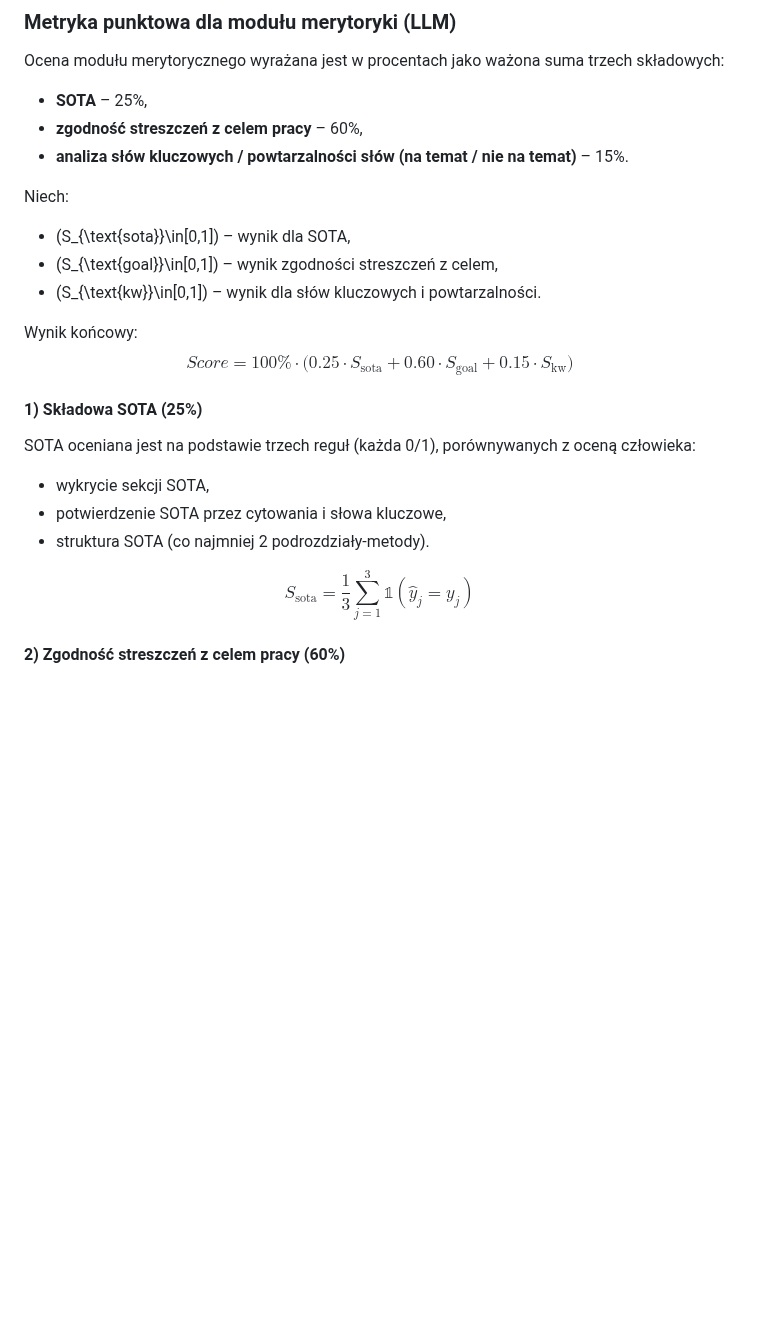
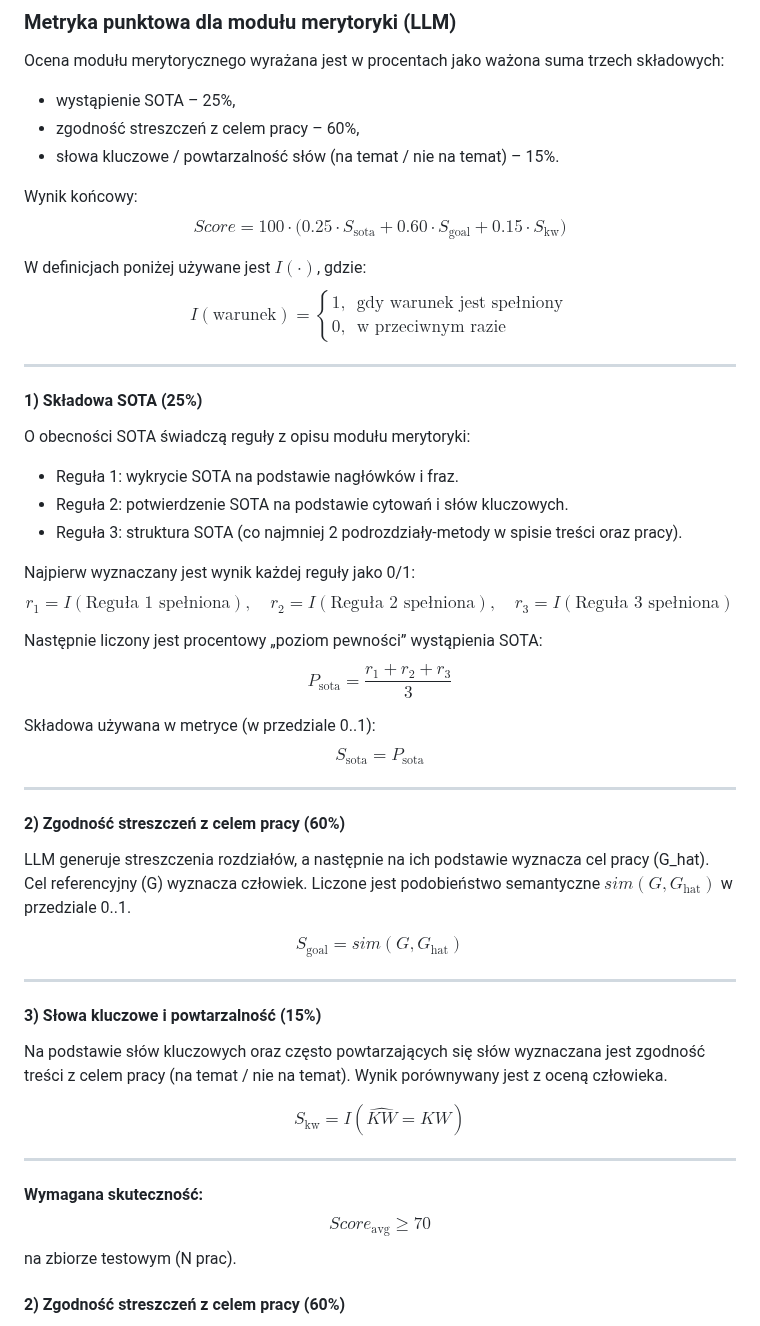
Before and after one commit to majamogielnicka/pdf_diploma_checker, a Markdown page: założenia_niedokonczone.md, the part around the change. Rendered like a GitHub page; blank space fills up the shorter version.

```diff
--- a/założenia_niedokonczone.md
+++ b/założenia_niedokonczone.md
@@ -129,29 +129,78 @@ Ocena merytoryczna z użyciem lokalnego LLM obejmuje wyznaczenie celu pracy, ana
 ### Metryka punktowa dla modułu merytoryki (LLM)
 
 Ocena modułu merytorycznego wyrażana jest w procentach jako ważona suma trzech składowych:
-- **SOTA** – 25%,
-- **zgodność streszczeń z celem pracy** – 60%,
-- **analiza słów kluczowych / powtarzalności słów (na temat / nie na temat)** – 15%.
-
-Niech:
-- \(S_{\text{sota}}\in[0,1]\) – wynik dla SOTA,
-- \(S_{\text{goal}}\in[0,1]\) – wynik zgodności streszczeń z celem,
-- \(S_{\text{kw}}\in[0,1]\) – wynik dla słów kluczowych i powtarzalności.
+- wystąpienie SOTA – 25%,
+- zgodność streszczeń z celem pracy – 60%,
+- słowa kluczowe / powtarzalność słów (na temat / nie na temat) – 15%.
 
 Wynik końcowy:
 $$
-Score = 100\% \cdot \big(0.25\cdot S_{\text{sota}} + 0.60\cdot S_{\text{goal}} + 0.15\cdot S_{\text{kw}}\big)
+Score = 100 \cdot \big(0.25\cdot S_{\text{sota}} + 0.60\cdot S_{\text{goal}} + 0.15\cdot S_{\text{kw}}\big)
 $$
 
+W definicjach poniżej używane jest $I(\cdot)$, gdzie:
+$$
+I(\text{warunek})=
+\begin{cases}
+1, & \text{gdy warunek jest spełniony}\\
+0, & \text{w przeciwnym razie}
+\end{cases}
+$$
+
+---
+
 #### 1) Składowa SOTA (25%)
-SOTA oceniana jest na podstawie trzech reguł (każda 0/1), porównywanych z oceną człowieka:
-- wykrycie sekcji SOTA,
-- potwierdzenie SOTA przez cytowania i słowa kluczowe,
-- struktura SOTA (co najmniej 2 podrozdziały-metody).
+
+O obecności SOTA świadczą reguły z opisu modułu merytoryki:
+
+- Reguła 1: wykrycie SOTA na podstawie nagłówków i fraz.
+- Reguła 2: potwierdzenie SOTA na podstawie cytowań i słów kluczowych.
+- Reguła 3: struktura SOTA (co najmniej 2 podrozdziały-metody w spisie treści oraz pracy).
+
+Najpierw wyznaczany jest wynik każdej reguły jako 0/1:
+$$
+r_1 = I(\text{Reguła 1 spełniona}),\quad
+r_2 = I(\text{Reguła 2 spełniona}),\quad
+r_3 = I(\text{Reguła 3 spełniona})
+$$
+
+Następnie liczony jest procentowy „poziom pewności” wystąpienia SOTA:
+$$
+P_{\text{sota}} = \frac{r_1 + r_2 + r_3}{3}
+$$
+
+Składowa używana w metryce (w przedziale 0..1):
+$$
+S_{\text{sota}} = P_{\text{sota}}
+$$
+
+---
+
+#### 2) Zgodność streszczeń z celem pracy (60%)
+
+LLM generuje streszczenia rozdziałów, a następnie na ich podstawie wyznacza cel pracy (G_hat). Cel referencyjny (G) wyznacza człowiek. Liczone jest podobieństwo semantyczne $sim(G,G_{\text{hat}})$ w przedziale 0..1.
 
 $$
-S_{\text{sota}}=\frac{1}{3}\sum_{j=1}^{3}\mathbb{1}(\hat{y}_j=y_j)
+S_{\text{goal}} = sim(G, G_{\text{hat}})
 $$
+
+---
+
+#### 3) Słowa kluczowe i powtarzalność (15%)
+
+Na podstawie słów kluczowych oraz często powtarzających się słów wyznaczana jest zgodność treści z celem pracy (na temat / nie na temat). Wynik porównywany jest z oceną człowieka.
+
+$$
+S_{\text{kw}} = I(\widehat{KW} = KW)
+$$
+
+---
+
+**Wymagana skuteczność:**
+$$
+Score_{\text{avg}} \ge 70
+$$
+na zbiorze testowym (N prac).
 
 #### 2) Zgodność streszczeń z celem pracy (60%)
 LLM generuje streszczenia rozdziałów i na ich podstawie wyznacza cel pracy (G_hat). Cel referencyjny (G) wyznacza człowiek. Liczone jest podobieństwo semantyczne \(sim(G,\hat{G})\in[0,1]\).
```
